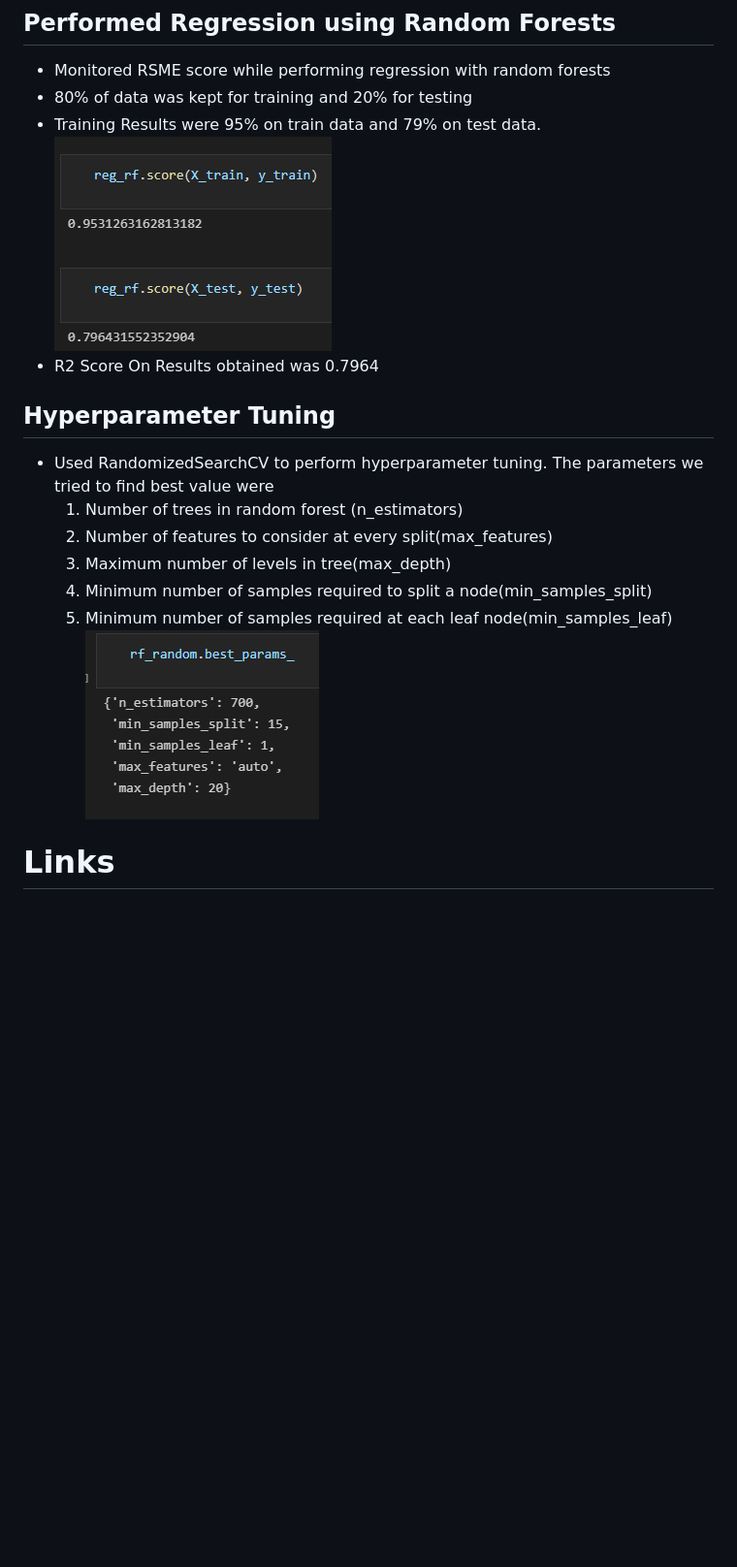
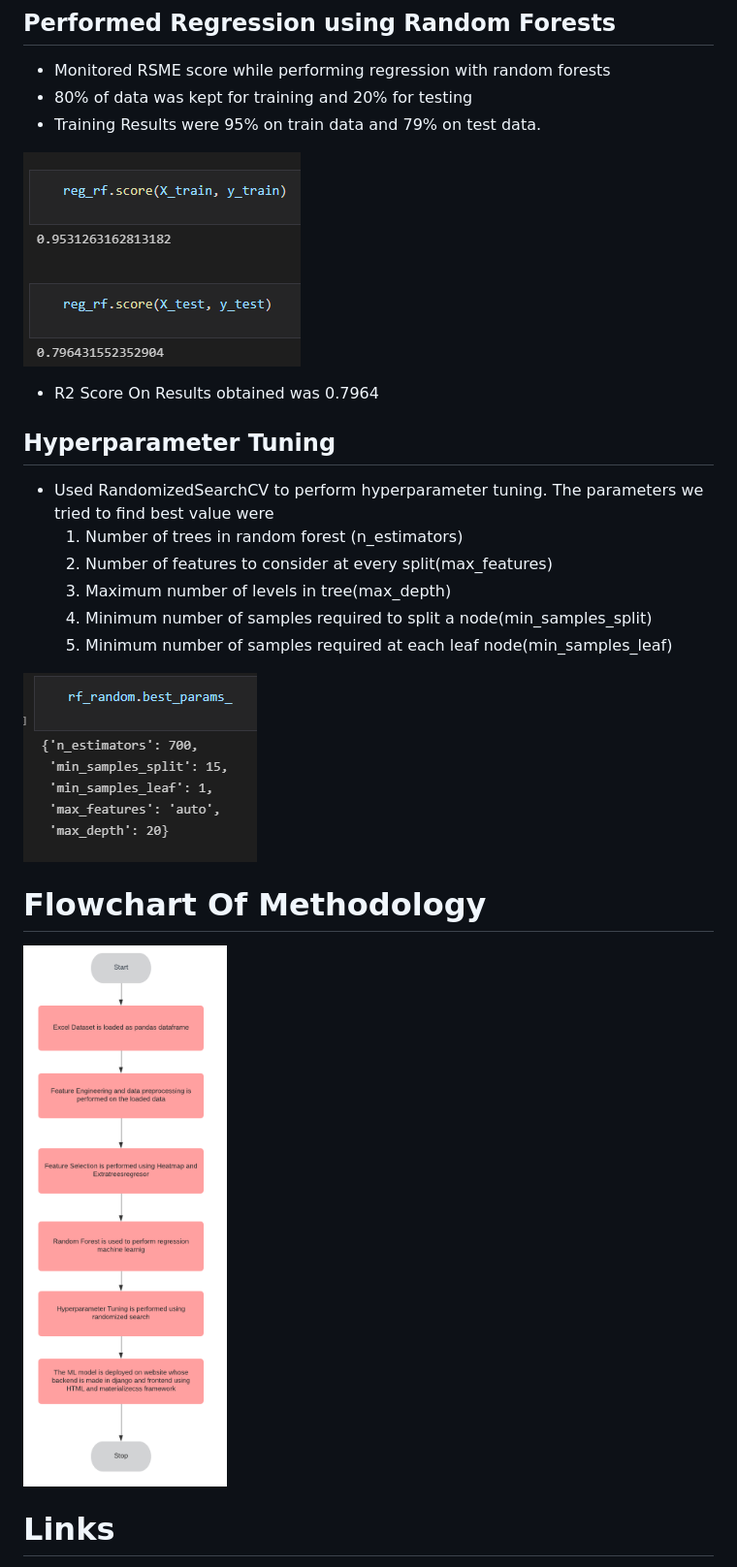
Before and after one commit to cjain2022/FlightFarePredictor, a Markdown page: README.md, the part around the change printed below. Shown: that part at 97% size. Rendered like a GitHub page; pictures changed too: Screenshots/Flowchart.png (added); blank space fills up the shorter version.

Commit message:
flowchart added to readme

```diff
--- a/README.md
+++ b/README.md
@@ -32,7 +35,9 @@ The dataset used for this project is shared in the links section of readme
 - Monitored RSME score while performing regression with random forests
 - 80% of data was kept for training and 20% for testing
 - Training Results were 95% on train data and 79% on test data.
+
 ![TrainingResults](Screenshots/TrainingResults.png)
+
 - R2 Score On Results obtained was 0.7964
 
 ## Hyperparameter Tuning
@@ -42,7 +47,11 @@ The dataset used for this project is shared in the links section of readme
     3. Maximum number of levels in tree(max_depth)
     4. Minimum number of samples required to split a node(min_samples_split)
     5. Minimum number of samples required at each leaf node(min_samples_leaf)
+
 ![HyperparameterTuningResults](Screenshots/HyperparameterTuningResults.png)
+
+# Flowchart Of Methodology
+![Flowchart](Screenshots/Flowchart.png)
 
 # Links
 - Dataset Link : https://www.kaggle.com/nikhilmittal/flight-fare-prediction-mh/
```
Also changed, not shown: other parts of README.md (+3 -0 lines).
